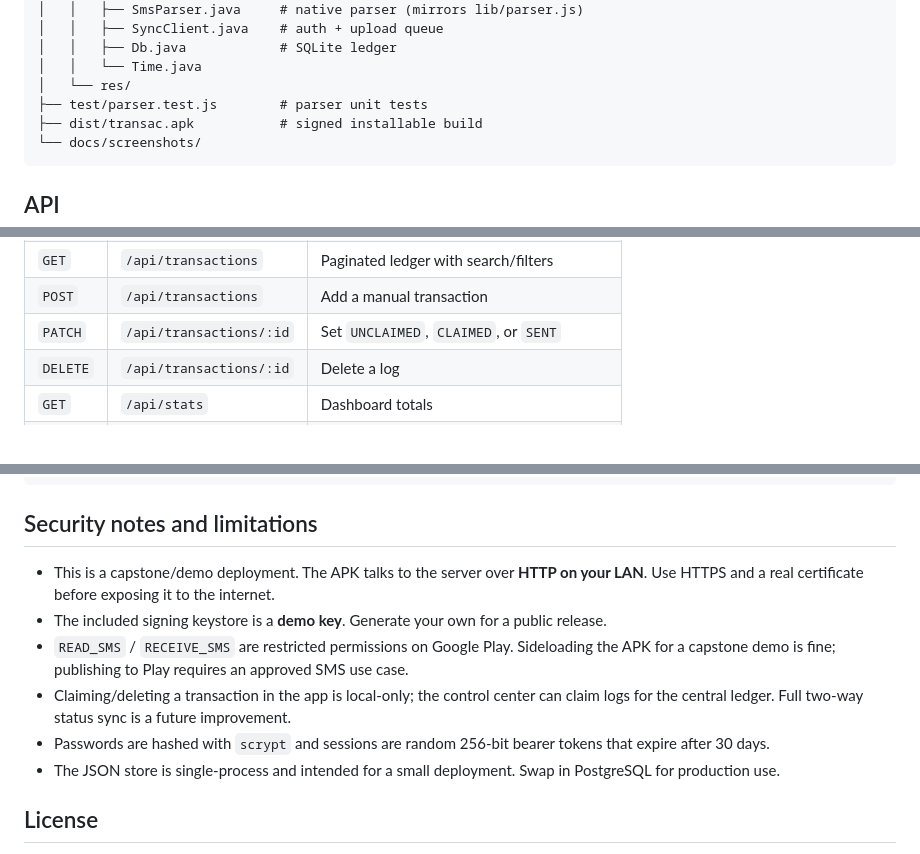
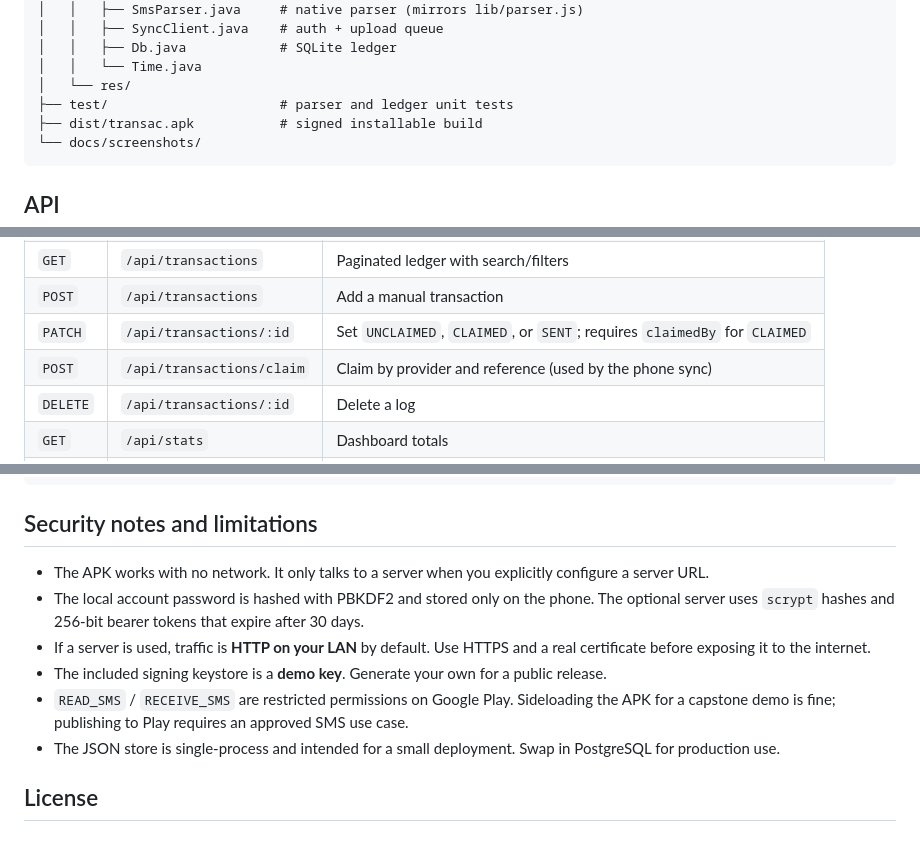
Before and after one commit to Sol0-dev/transac, a Markdown page: README.md, 3 parts joined by grey strips. GitHub-like rendering.

````diff
--- a/README.md
+++ b/README.md
@@ -162,7 +159,7 @@ The same HTML/CSS/JS UI is used in two ways:
 │   │   ├── Db.java            # SQLite ledger
 │   │   └── Time.java
 │   └── res/
-├── test/parser.test.js        # parser unit tests
+├── test/                      # parser and ledger unit tests
 ├── dist/transac.apk           # signed installable build
 └── docs/screenshots/
 ```
@@ -181,7 +178,8 @@ All ledger routes require `Authorization: Bearer <token>`.
 | `POST` | `/api/ingest` | Parse and store one or many SMS messages |
 | `GET` | `/api/transactions` | Paginated ledger with search/filters |
 | `POST` | `/api/transactions` | Add a manual transaction |
-| `PATCH` | `/api/transactions/:id` | Set `UNCLAIMED`, `CLAIMED`, or `SENT` |
+| `PATCH` | `/api/transactions/:id` | Set `UNCLAIMED`, `CLAIMED`, or `SENT`; requires `claimedBy` for `CLAIMED` |
+| `POST` | `/api/transactions/claim` | Claim by provider and reference (used by the phone sync) |
 | `DELETE` | `/api/transactions/:id` | Delete a log |
 | `GET` | `/api/stats` | Dashboard totals |
 | `GET` | `/api/devices` | Connected devices |
@@ -224,15 +222,15 @@ npm test
 
 ## Security notes and limitations
 
-- This is a capstone/demo deployment. The APK talks to the server over **HTTP on your LAN**.
-  Use HTTPS and a real certificate before exposing it to the internet.
+- The APK works with no network. It only talks to a server when you explicitly configure a
+  server URL.
+- The local account password is hashed with PBKDF2 and stored only on the phone. The optional
+  server uses `scrypt` hashes and 256-bit bearer tokens that expire after 30 days.
+- If a server is used, traffic is **HTTP on your LAN** by default. Use HTTPS and a real
+  certificate before exposing it to the internet.
 - The included signing keystore is a **demo key**. Generate your own for a public release.
 - `READ_SMS` / `RECEIVE_SMS` are restricted permissions on Google Play. Sideloading the APK
   for a capstone demo is fine; publishing to Play requires an approved SMS use case.
-- Claiming/deleting a transaction in the app is local-only; the control center can claim logs
-  for the central ledger. Full two-way status sync is a future improvement.
-- Passwords are hashed with `scrypt` and sessions are random 256-bit bearer tokens that expire
-  after 30 days.
 - The JSON store is single-process and intended for a small deployment. Swap in PostgreSQL for
   production use.
 
````
Also changed, not shown: other parts of README.md (+83 -86 lines), docs/screenshots/dashboard.png, docs/screenshots/mobile.png, 16 other files.
